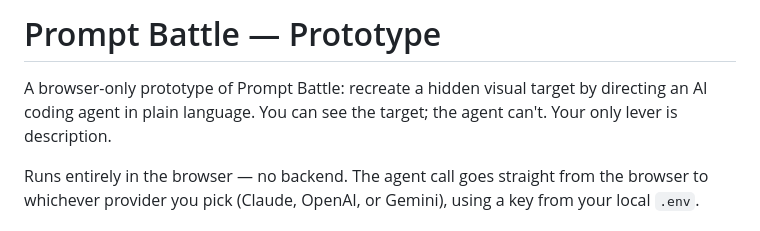
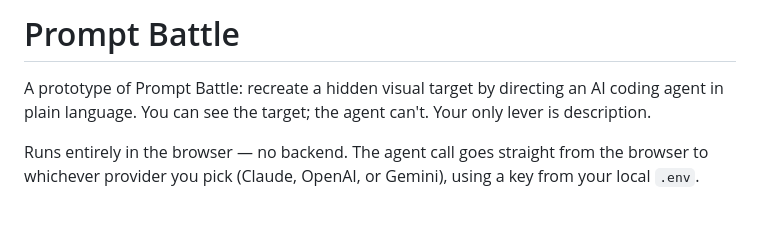
Before and after one commit to vudaodev/prompt-battle, a Markdown page: README.md, the part around the change. GitHub-like rendering.

Commit message:
docs: update README title for clarity

```diff
--- a/README.md
+++ b/README.md
@@ -1,6 +1,6 @@
-# Prompt Battle — Prototype
+# Prompt Battle
 
-A browser-only prototype of Prompt Battle: recreate a hidden visual target by directing an AI coding agent in plain language. You can see the target; the agent can't. Your only lever is description.
+A prototype of Prompt Battle: recreate a hidden visual target by directing an AI coding agent in plain language. You can see the target; the agent can't. Your only lever is description.
 
 Runs entirely in the browser — no backend. The agent call goes straight from the browser to whichever provider you pick (Claude, OpenAI, or Gemini), using a key from your local `.env`.
 
```
